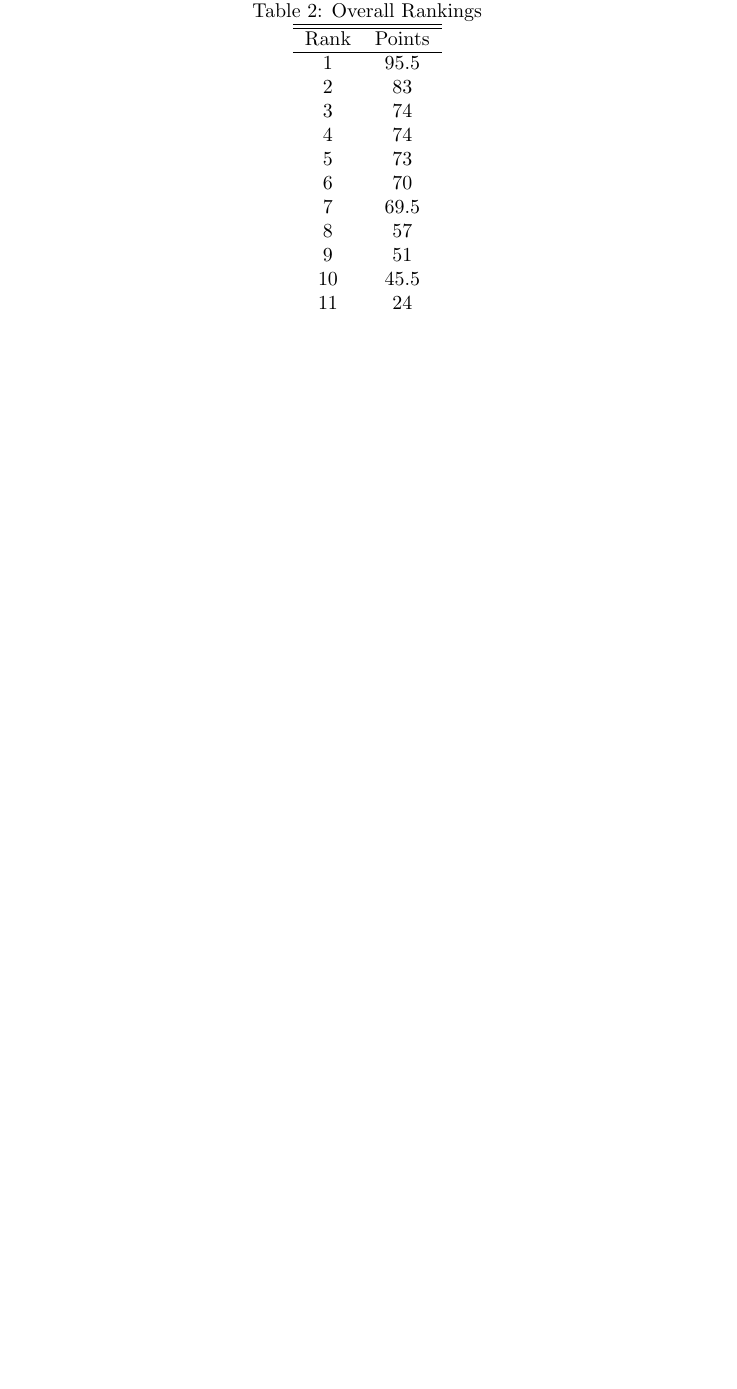
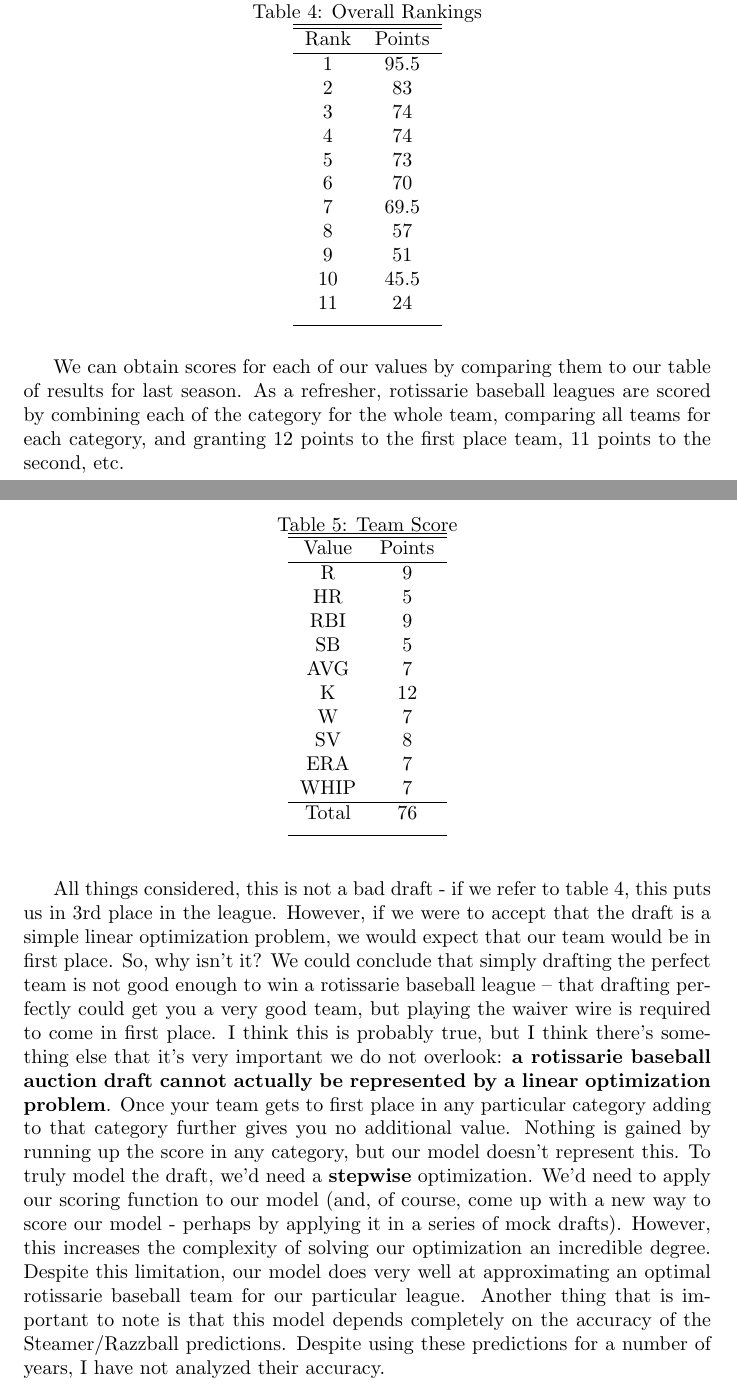
Before and after one commit to samozm/rotissarie_baseball, a LaTeX document (writeup.tex): part of one column of page 3 of 3 before the commit and two parts of the columns of pages 4 and 5 of 6 after it, the two joined at a grey line, cut so that both start at the same text, the shorter picture padded with empty space. The pictures show the PDF file writeup.pdf that the author committed with the source.

Commit message:
more writeup

```diff
--- a/writeup.tex
+++ b/writeup.tex
@@ -41,4 +41,11 @@ Team = &\argmax_{s \in S} \sum\limits_{p \in s} {H_p^{adj} + R_p^{adj} + HR_p^{a
 \end{align}
 \pagebreak
 \section*{Results \& Conclusion}
-Using Gurobi, we can solve equation (3) to find our optimal set of players. Then, we can use the scores and rankings from last season (with my team removed) to get a score for our team. The category and overall rankings are as follows:
+Using Gurobi, we can solve equation (3) to find our optimal set of players.
+
+\begin{table}[ht] \caption{Hitters}
+\centering
+\begin{tabular}{c c c c c c c}
+\hline\hline
+Name & Position & R & HR & RBI & SB & AVG \\
+\hline
@@ -44,0 +66,13 @@ Using Gurobi, we can solve equation (3) to find our optimal set of players. Then
+\hline
+Total &  & 1139.9 & 350.3 & 1137.4 & 66.5 & 0.267 \\
+
+\hline
+\end{tabular}
+\end{table}
+
+\begin{table}[ht] \caption{Pitchers}
+\centering
+\begin{tabular}{c c c c c c c}
+\hline\hline
+Name & Position & W & SV & K & ERA & WHIP \\
+\hline
@@ -45,3 +90,10 @@ Using Gurobi, we can solve equation (3) to find our optimal set of players. Then
+\hline
+Total & & 96.0 & 60.0 & 1857.0 & 4.072 & 1.246 \\
+\hline
+\end{tabular}
+\end{table}
+\newpage
+\noindent Then, we can use the scores and rankings from last season (with my team removed) to get a score for our team. The category and overall rankings are as follows:
 
 \begin{table}[ht] \caption{Category Rankings}
 \centering
@@ -81,7 +133,13 @@ Rank & Points \\
 9 & 51 \\
 10 & 45.5 \\
 11 & 24 \\
+[1ex]
+\hline
 \end{tabular}
 \end{table}
 
+We can obtain scores for each of our values by comparing them to our table of results for last season. As a refresher, rotissarie baseball leagues are scored by combining each of the category for the whole team, comparing all teams for each category, and granting 12 points to the first place team, 11 points to the second, etc.
 
+\begin{table}[ht] \caption{Team Score}
+\centering
+\begin{tabular}{c c}
@@ -88 +162,9 @@ Rank & Points \\
+\hline
+\end{tabular}
+\end{table}
+\newpage
+All things considered, this is not a bad draft - if we refer to table 4, this puts us in 3rd place in the league. However, if we were to accept that the draft is a simple linear optimization problem, we would expect that our team would be in first place. So, why isn't it? We could conclude that simply drafting the perfect team is not good enough to win a rotissarie baseball league -- that drafting perfectly could get you a very good team, but playing the waiver wire is required to come in first place. I think this is probably true, but I think there's something else that it's very important we do not overlook: \textbf{a rotissarie baseball auction draft cannot actually be represented by a linear optimization problem}. Once your team gets to first place in any particular category adding to that category further gives you no additional value. Nothing is gained by running up the score in any category, but our model doesn't represent this. To truly model the draft, we'd need a \textbf{stepwise} optimization. We'd need to apply our scoring function to our model (and, of course, come up with a new way to score our model - perhaps by applying it in a series of mock drafts). However, this increases the complexity of solving our optimization an incredible degree. Despite this limitation, our model does very well at approximating an optimal rotissarie baseball team for our particular league. Another thing that is important to note is that this model depends completely on the accuracy of the Steamer/Razzball predictions. Despite using these predictions for a number of years, I have not analyzed their accuracy.
+\newpage
+\appendix
+\section*{Appendix}
 \end{document}
```
Also changed, not shown: writeup.pdf, writeup.tex (41 more changed lines), 4 other files.
